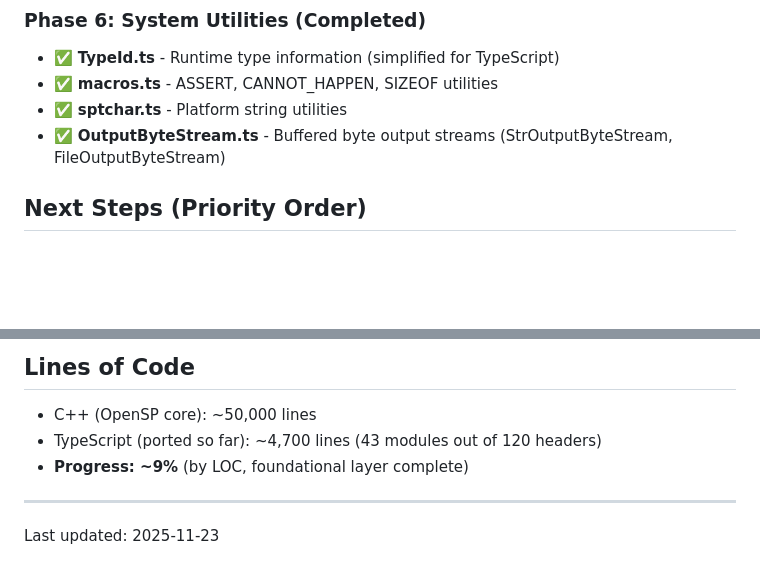
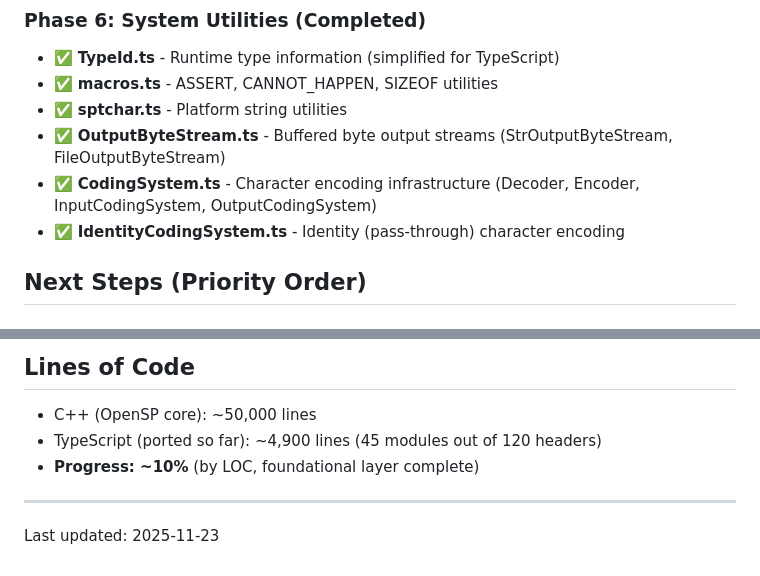
Before and after one commit to rschleitzer/openjade-js, a Markdown page: PROGRESS.md, 2 parts joined by grey strips. Drawn GitHub-style; blank space fills up the shorter version.

Commit message:
Update PROGRESS.md: 45 modules, ~4900 lines, 10% complete

```diff
--- a/PROGRESS.md
+++ b/PROGRESS.md
@@ -114,6 +114,8 @@ Total: 18 files, ~1,400 lines of ported TypeScript code
 - ✅ **macros.ts** - ASSERT, CANNOT_HAPPEN, SIZEOF utilities
 - ✅ **sptchar.ts** - Platform string utilities
 - ✅ **OutputByteStream.ts** - Buffered byte output streams (StrOutputByteStream, FileOutputByteStream)
+- ✅ **CodingSystem.ts** - Character encoding infrastructure (Decoder, Encoder, InputCodingSystem, OutputCodingSystem)
+- ✅ **IdentityCodingSystem.ts** - Identity (pass-through) character encoding
 
 ## Next Steps (Priority Order)
 
@@ -199,8 +201,8 @@ Still needed:
 ## Lines of Code
 
 - C++ (OpenSP core): ~50,000 lines
-- TypeScript (ported so far): ~4,700 lines (43 modules out of 120 headers)
-- **Progress: ~9%** (by LOC, foundational layer complete)
+- TypeScript (ported so far): ~4,900 lines (45 modules out of 120 headers)
+- **Progress: ~10%** (by LOC, foundational layer complete)
 
 ---
 
```
